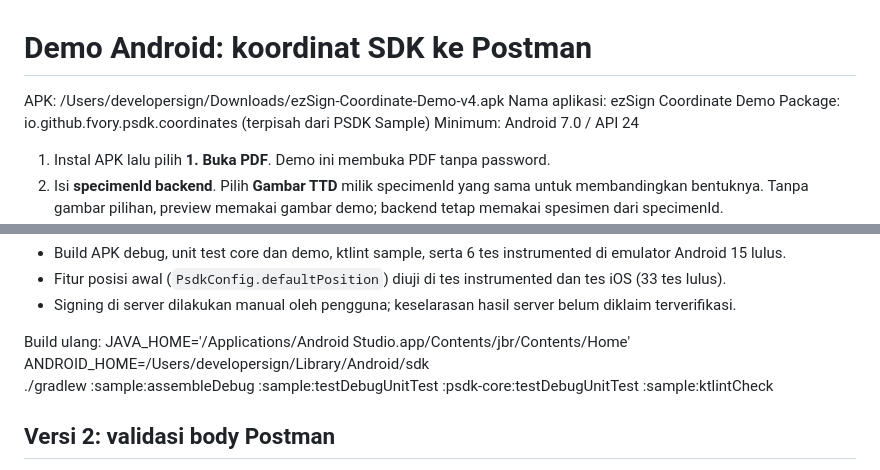
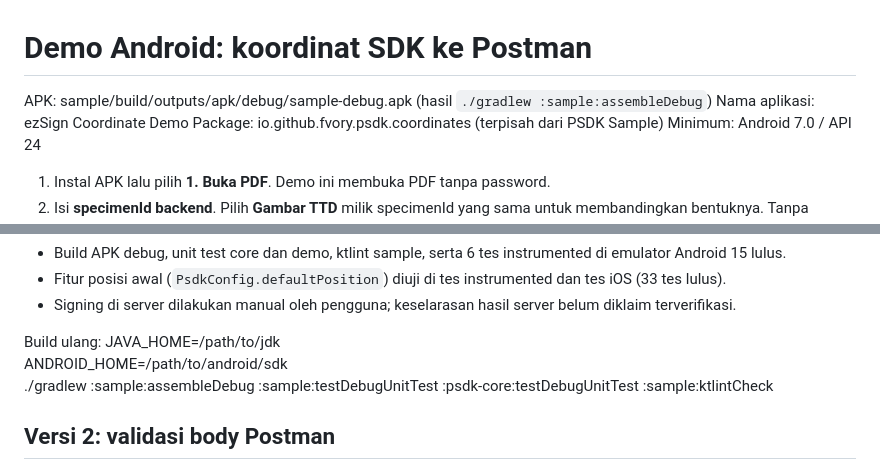
Before and after one commit to FvorY/pdf-signature-sdk-android, a Markdown page: docs/COORDINATE_DEMO.md, 2 parts joined by grey strips. Drawn GitHub-style.

Commit message:
docs: drop local paths from the coordinate demo guide

```diff
--- a/docs/COORDINATE_DEMO.md
+++ b/docs/COORDINATE_DEMO.md
@@ -1,6 +1,6 @@
 # Demo Android: koordinat SDK ke Postman
 
-APK: /Users/developersign/Downloads/ezSign-Coordinate-Demo-v4.apk
+APK: sample/build/outputs/apk/debug/sample-debug.apk (hasil `./gradlew :sample:assembleDebug`)
 Nama aplikasi: ezSign Coordinate Demo
 Package: io.github.fvory.psdk.coordinates (terpisah dari PSDK Sample)
 Minimum: Android 7.0 / API 24
@@ -35,8 +35,8 @@ Validasi 22 Oktober 2026 (v4):
 - Signing di server dilakukan manual oleh pengguna; keselarasan hasil server belum diklaim terverifikasi.
 
 Build ulang:
-JAVA_HOME='/Applications/Android Studio.app/Contents/jbr/Contents/Home' \
-ANDROID_HOME=/Users/developersign/Library/Android/sdk \
+JAVA_HOME=/path/to/jdk \
+ANDROID_HOME=/path/to/android/sdk \
 ./gradlew :sample:assembleDebug :sample:testDebugUnitTest :psdk-core:testDebugUnitTest :sample:ktlintCheck
 
 ## Versi 2: validasi body Postman
```
